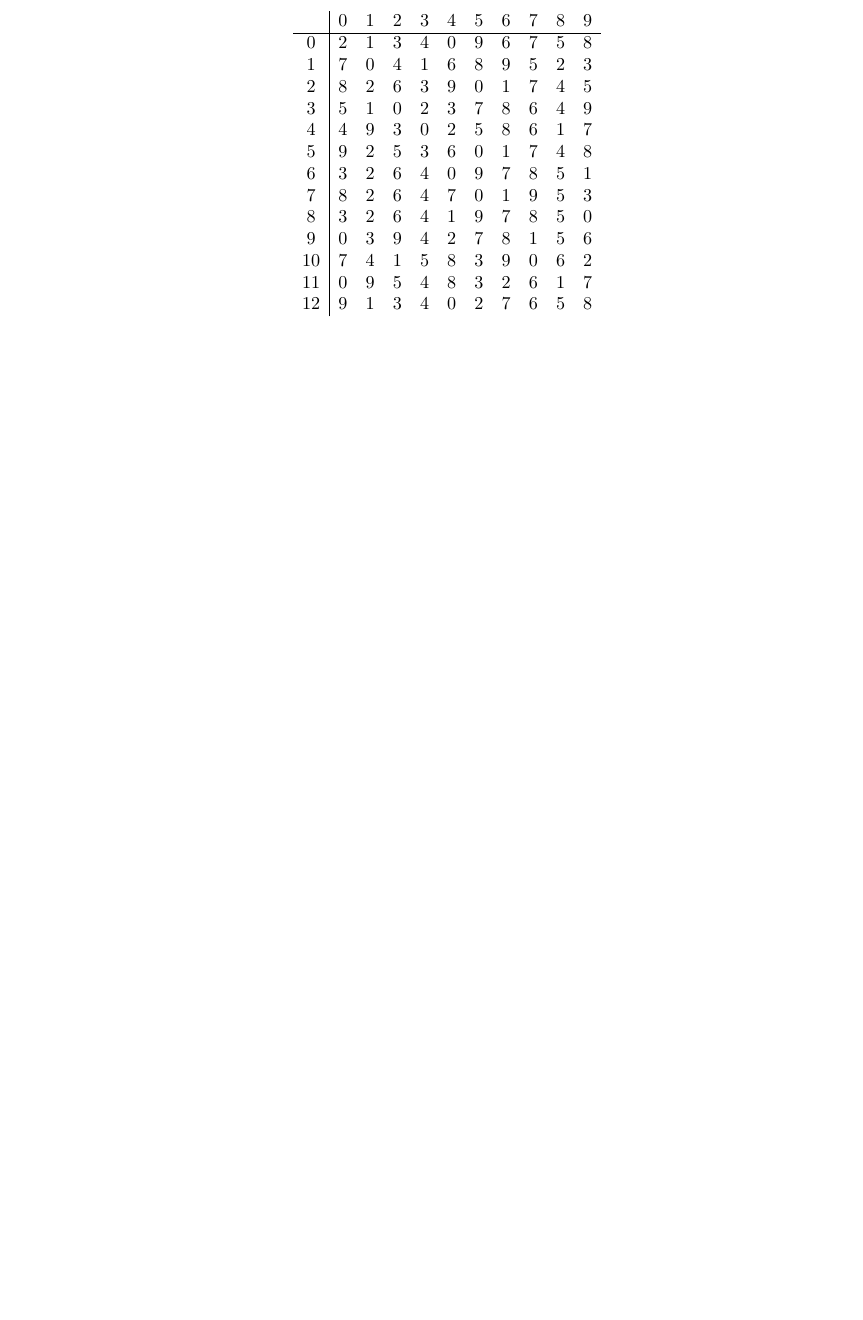
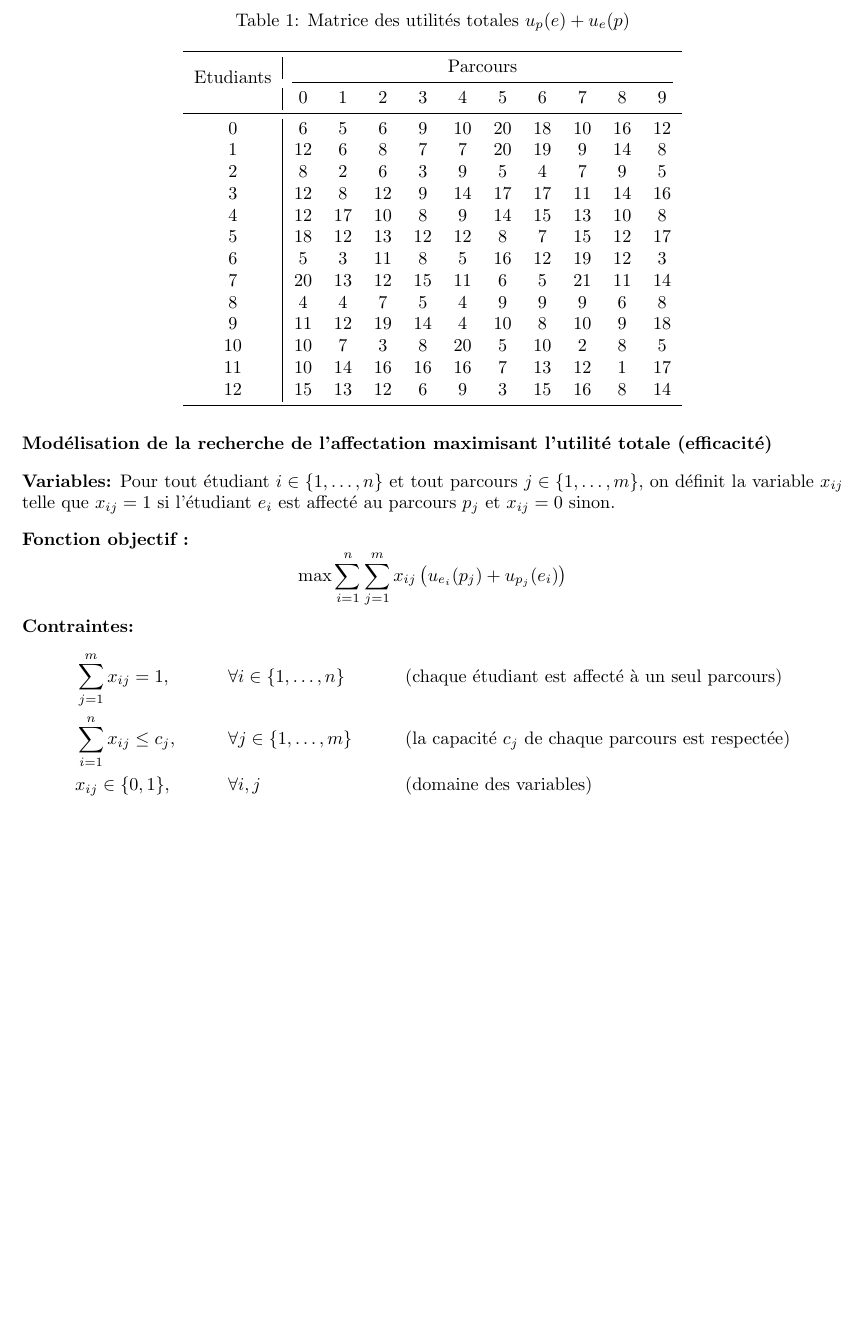
Before and after one commit to Brito-Helder/LU3IN025-Gale-Shapley, a LaTeX document (rapport.tex): part of the page, cut at the place of the change, the shorter picture padded with empty space. Compiled offline with pdfLaTeX.

Commit message:
Add files via upload
Ajout de la fonction de calcul de la matrice des utilités totales
Ajout du PNLE d'efficacité (ex3, question2) dans le rapport

```diff
--- a/rapport.tex
+++ b/rapport.tex
@@ -9,20 +15,45 @@
-\begin{array}{c|cccccccccc}
-  & 0 & 1 & 2 & 3 & 4 & 5 & 6 & 7 & 8 & 9 \\
-\hline
-0  & 2 & 1 & 3 & 4 & 0 & 9 & 6 & 7 & 5 & 8 \\
-1  & 7 & 0 & 4 & 1 & 6 & 8 & 9 & 5 & 2 & 3 \\
-2  & 8 & 2 & 6 & 3 & 9 & 0 & 1 & 7 & 4 & 5 \\
-3  & 5 & 1 & 0 & 2 & 3 & 7 & 8 & 6 & 4 & 9 \\
-4  & 4 & 9 & 3 & 0 & 2 & 5 & 8 & 6 & 1 & 7 \\
-5  & 9 & 2 & 5 & 3 & 6 & 0 & 1 & 7 & 4 & 8 \\
-6  & 3 & 2 & 6 & 4 & 0 & 9 & 7 & 8 & 5 & 1 \\
-7  & 8 & 2 & 6 & 4 & 7 & 0 & 1 & 9 & 5 & 3 \\
-8  & 3 & 2 & 6 & 4 & 1 & 9 & 7 & 8 & 5 & 0 \\
-9  & 0 & 3 & 9 & 4 & 2 & 7 & 8 & 1 & 5 & 6 \\
-10 & 7 & 4 & 1 & 5 & 8 & 3 & 9 & 0 & 6 & 2 \\
-11 & 0 & 9 & 5 & 4 & 8 & 3 & 2 & 6 & 1 & 7 \\
-12 & 9 & 1 & 3 & 4 & 0 & 2 & 7 & 6 & 5 & 8 \\
-\end{array}
-\]
+\begin{table}[htbp]
+  \centering
+  \caption{Matrice des utilités totales $u_p(e) + u_e(p)$}
+  \label{tab:matrice_utilites}
+
+  \begin{tabular}{c | cccccccccc}
+    \toprule
+    \multirow{2}{*}{Etudiants} & \multicolumn{10}{c}{Parcours} \\
+    \cmidrule(lr){2-11}
+       & 0 & 1 & 2 & 3 & 4 & 5 & 6 & 7 & 8 & 9 \\
+    \midrule
+    0  & 6 & 5 & 6 & 9 & 10 & 20 & 18 & 10 & 16 & 12 \\
+    1  & 12 & 6 & 8 & 7 & 7 & 20 & 19 & 9 & 14 & 8 \\
+    2  & 8 & 2 & 6 & 3 & 9 & 5 & 4 & 7 & 9 & 5 \\
+    3  & 12 & 8 & 12 & 9 & 14 & 17 & 17 & 11 & 14 & 16 \\
+    4  & 12 & 17 & 10 & 8 & 9 & 14 & 15 & 13 & 10 & 8 \\
+    5  & 18 & 12 & 13 & 12 & 12 & 8 & 7 & 15 & 12 & 17 \\
+    6  & 5 & 3 & 11 & 8 & 5 & 16 & 12 & 19 & 12 & 3 \\
+    7  & 20 & 13 & 12 & 15 & 11 & 6 & 5 & 21 & 11 & 14 \\
+    8  & 4 & 4 & 7 & 5 & 4 & 9 & 9 & 9 & 6 & 8 \\
+    9  & 11 & 12 & 19 & 14 & 4 & 10 & 8 & 10 & 9 & 18 \\
+    10 & 10 & 7 & 3 & 8 & 20 & 5 & 10 & 2 & 8 & 5 \\
+    11 & 10 & 14 & 16 & 16 & 16 & 7 & 13 & 12 & 1 & 17 \\
+    12 & 15 & 13 & 12 & 6 & 9 & 3 & 15 & 16 & 8 & 14 \\
+    \bottomrule
+  \end{tabular}
+\end{table}
+
+\noindent\textbf{Modélisation de la recherche de l'affectation maximisant l'utilité totale (efficacité)}
+
+\vspace{0.3cm}
+\noindent\textbf{Variables:} Pour tout étudiant $i \in \{1,\dots,n\}$ et tout parcours $j \in \{1,\dots,m\}$, on définit la variable $x_{ij}$ telle que $x_{ij} = 1$ si l'étudiant $e_i$ est affecté au parcours $p_j$ et $x_{ij} = 0$ sinon.
+
+\vspace{0.3cm}
+\noindent\textbf{Fonction objectif :}
+\[ \max \sum_{i=1}^{n} \sum_{j=1}^{m} x_{ij}\left(u_{e_i}(p_j) + u_{p_j}(e_i)\right) \]
+
+\noindent\textbf{Contraintes:}
+\begin{align*}
+& \sum_{j=1}^{m} x_{ij} = 1, && \forall i \in \{1,\dots,n\} && \text{(chaque étudiant est affecté à un seul parcours)} \\
+& \sum_{i=1}^{n} x_{ij} \leq c_j, && \forall j \in \{1,\dots,m\} && \text{(la capacité $c_j$ de chaque parcours est respectée)} \\
+& x_{ij} \in \{0, 1\}, && \forall i, j && \text{(domaine des variables)}
+\end{align*}
 
 \end{document}
```
Also changed, not shown: rapport.tex (8 more changed lines), 2 other files.
